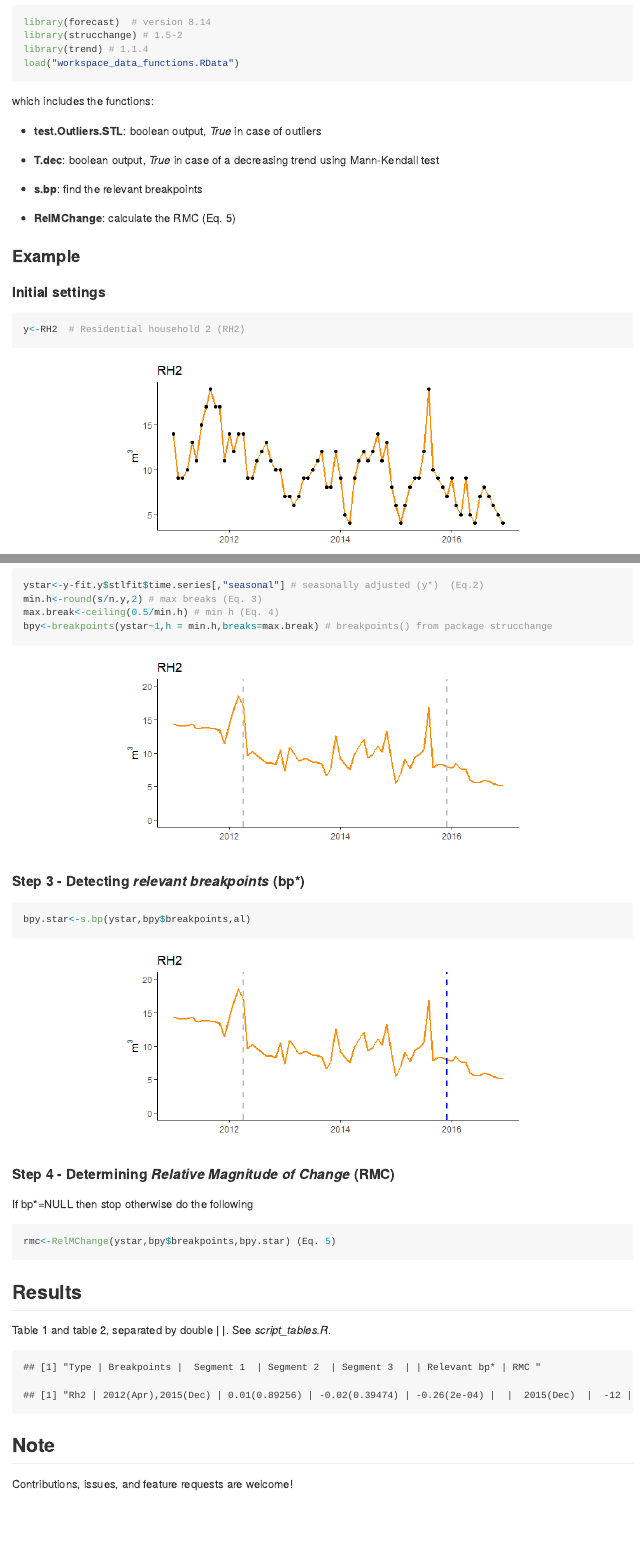
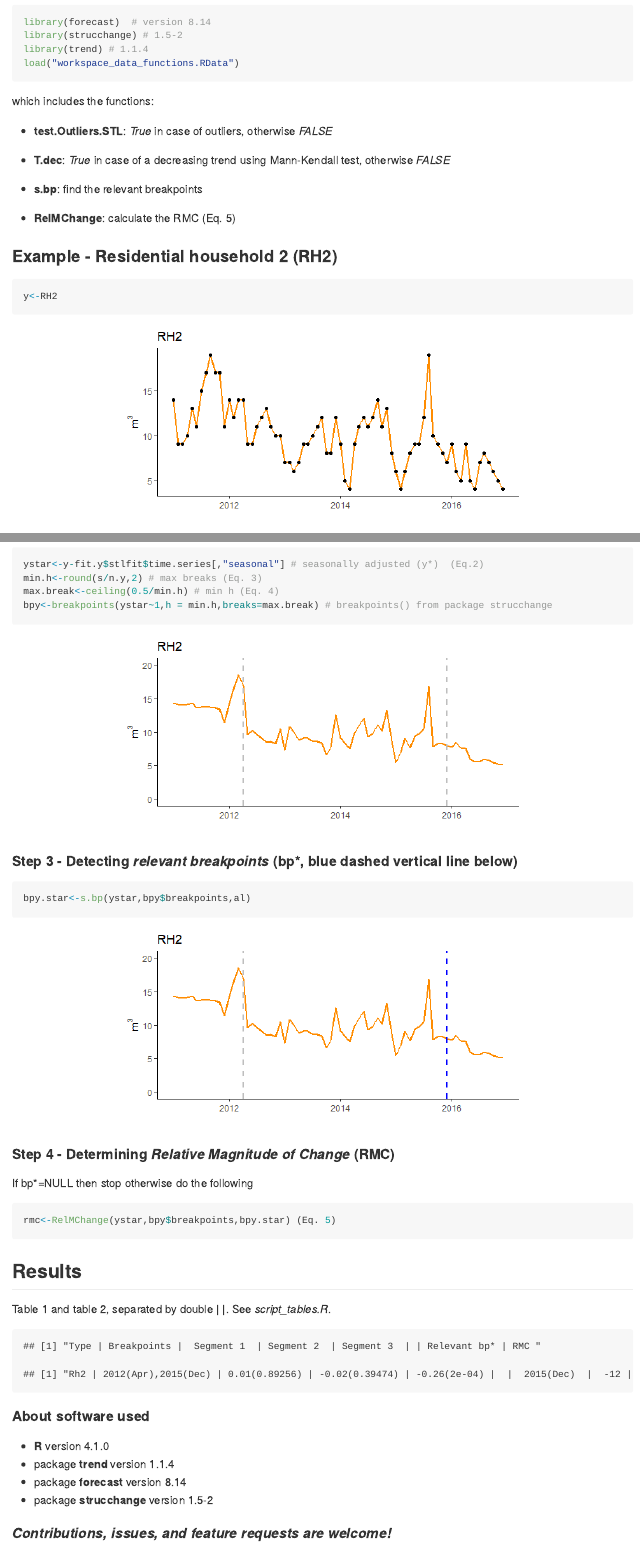
Before and after one commit to ClaraCordeiro/StrategyWaterMeterPerformance, an R Markdown document (README.Rmd): the page in a window 1100 px wide, from 460 px down, and a second part further down, joined at a grey line. The pictures show the output file README.md that the author committed with the source, drawn offline in the style of GitHub; long lines of code are wrapped.

Commit message:
Add files via upload

````diff
--- a/README.Rmd
+++ b/README.Rmd
@@ -44,21 +44,19 @@ load("workspace_data_functions.RData")
 ```
 which includes the functions:
 
-- **test.Outliers.STL**: boolean output, *True* in case of outliers
+- **test.Outliers.STL**: *True* in case of outliers, otherwise *FALSE*
 
-- **T.dec**: boolean output, *True* in case of a decreasing trend using Mann-Kendall test
+- **T.dec**: *True* in case of a decreasing trend using Mann-Kendall test, otherwise *FALSE*
 
 - **s.bp**: find the relevant breakpoints
 
 - **RelMChange**: calculate the RMC (Eq. 5)
 
 
-### Example
-
-#### Initial settings
+### Example - Residential household 2 (RH2)
 
 ```R
-y<-RH2  # Residential household 2 (RH2)
+y<-RH2
 ```
 
 ```{r fig.height=3,fig.width=6}
@@ -118,7 +119,7 @@ p2
 ```
 
 
-#### Step 3 - Detecting *relevant breakpoints* (bp*)
+#### Step 3 - Detecting *relevant breakpoints* (bp*, blue dashed vertical line below)
 
 ```R
 bpy.star<-s.bp(ystar,bpy$breakpoints,al)
@@ -219,5 +220,11 @@ print(paste('Rh2 |', output, ' | ', output2))
 ```
 
 
-## Note
-Contributions, issues, and feature requests are welcome!
+#### About software used
+
+- **R** version 4.1.0
+- package **trend** version 1.1.4
+- package **forecast** version 8.14
+- package **strucchange** version 1.5-2
+
+#### *Contributions, issues, and feature requests are welcome!*
````
Also changed, not shown: README.md, README.Rmd (7 more changed lines).
